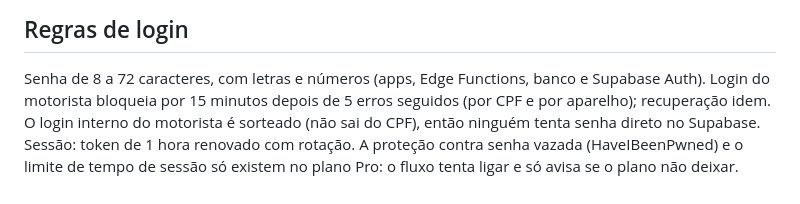
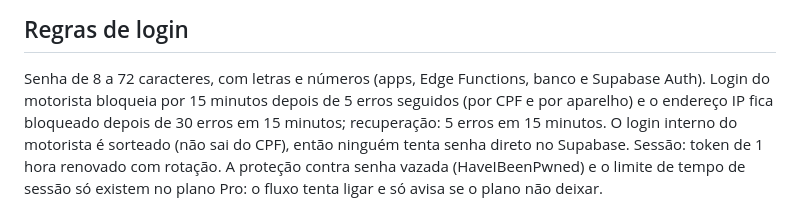
Before and after one commit to dasilvagonchoroskie-cpu/plataforma-gestao-frota, a Markdown page: docs/OPERACAO.md, the part around the change. Rendered like a GitHub page.

```diff
--- a/docs/OPERACAO.md
+++ b/docs/OPERACAO.md
@@ -164,7 +164,8 @@ altera nem apaga esse registro, nem o dono do banco.
 ## Regras de login
 
 Senha de 8 a 72 caracteres, com letras e números (apps, Edge Functions, banco e Supabase Auth). Login do
-motorista bloqueia por 15 minutos depois de 5 erros seguidos (por CPF e por aparelho); recuperação idem.
+motorista bloqueia por 15 minutos depois de 5 erros seguidos (por CPF e por aparelho) e o endereço IP
+fica bloqueado depois de 30 erros em 15 minutos; recuperação: 5 erros em 15 minutos.
 O login interno do motorista é sorteado (não sai do CPF), então ninguém tenta senha direto no Supabase.
 Sessão: token de 1 hora renovado com rotação. A proteção contra senha vazada (HaveIBeenPwned) e o limite
 de tempo de sessão só existem no plano Pro: o fluxo tenta ligar e só avisa se o plano não deixar.
```
Also changed, not shown: docs/PROGRESSO.md (+5 -5 lines), docs/SEGURANCA.md (+1 -0 lines).
